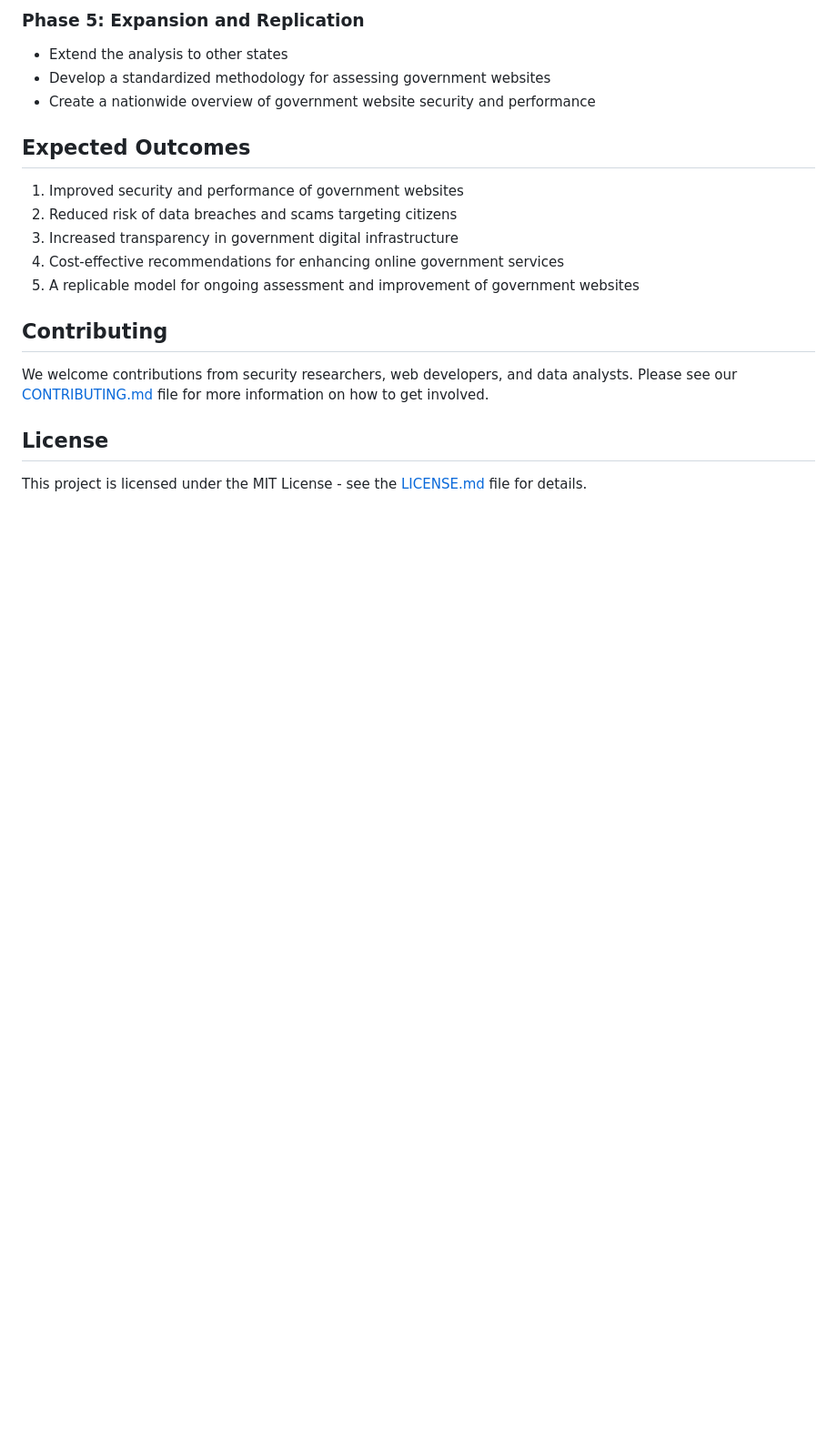
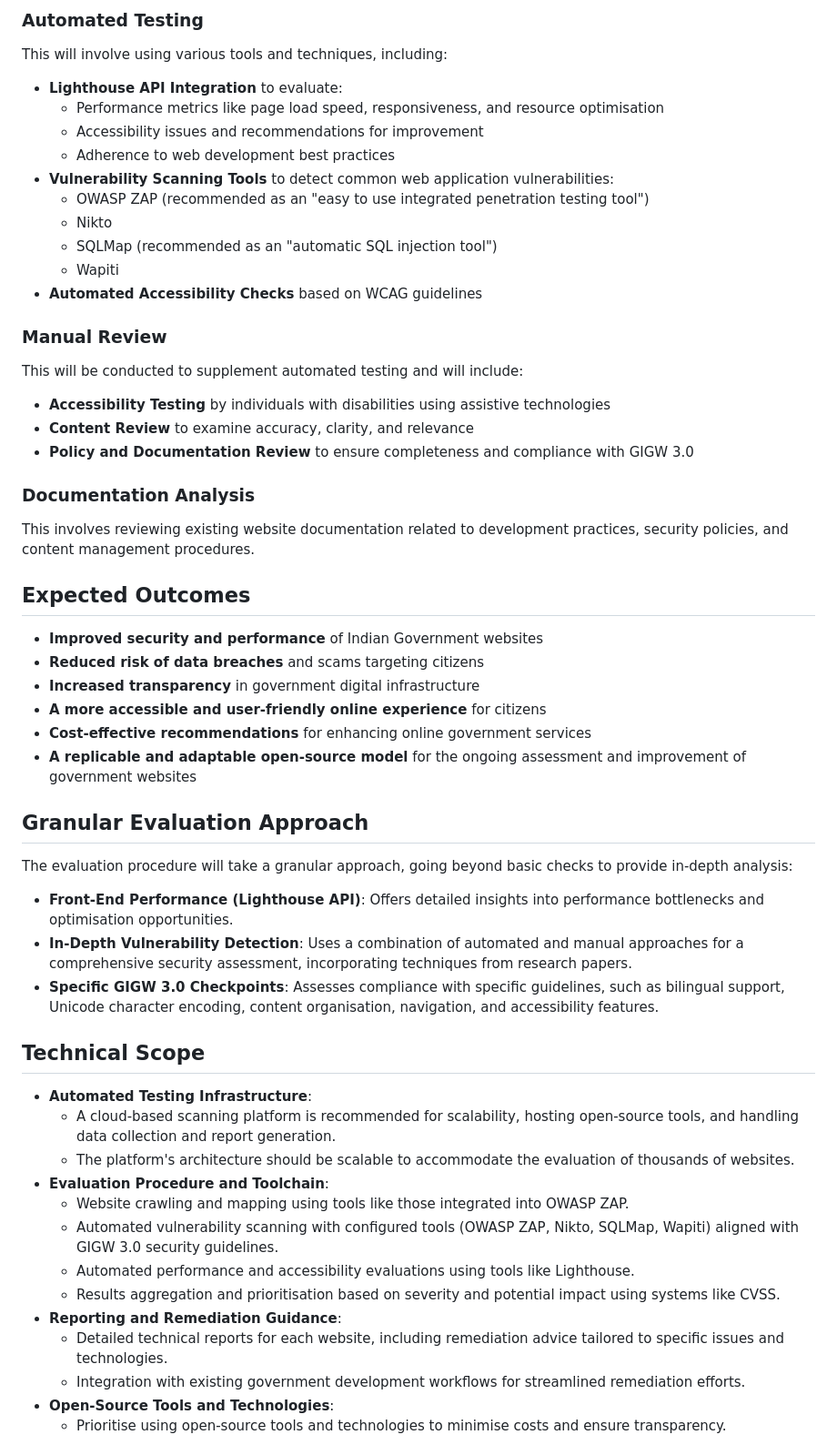
Before and after one commit to bojrick/gov.in-audit, a Markdown page: README.md, the part around the change printed below. Shown: that part at 91% size. Rendered like a GitHub page; blank space fills up the shorter version.

```diff
--- a/README.md
+++ b/README.md
@@ -47,21 +69,61 @@ In the initial stage of the project, we will use Google Lighthouse to generate b
 
-### Phase 5: Expansion and Replication
-- Extend the analysis to other states
-- Develop a standardized methodology for assessing government websites
-- Create a nationwide overview of government website security and performance
+### Automated Testing
+
+This will involve using various tools and techniques, including:
+
+*   **Lighthouse API Integration** to evaluate:
+    *   Performance metrics like page load speed, responsiveness, and resource optimisation
+    *   Accessibility issues and recommendations for improvement
+    *   Adherence to web development best practices
+*   **Vulnerability Scanning Tools** to detect common web application vulnerabilities:
+    *   OWASP ZAP (recommended as an "easy to use integrated penetration testing tool")
+    *   Nikto
+    *   SQLMap (recommended as an "automatic SQL injection tool")
+    *   Wapiti
+*   **Automated Accessibility Checks** based on WCAG guidelines
+
+### Manual Review
+
+This will be conducted to supplement automated testing and will include:
+
+*   **Accessibility Testing** by individuals with disabilities using assistive technologies
+*   **Content Review** to examine accuracy, clarity, and relevance
+*   **Policy and Documentation Review** to ensure completeness and compliance with GIGW 3.0
+
+### Documentation Analysis
+
+This involves reviewing existing website documentation related to development practices, security policies, and content management procedures.
 
 ## Expected Outcomes
 
-1. Improved security and performance of government websites
-2. Reduced risk of data breaches and scams targeting citizens
-3. Increased transparency in government digital infrastructure
-4. Cost-effective recommendations for enhancing online government services
-5. A replicable model for ongoing assessment and improvement of government websites
+*   **Improved security and performance** of Indian Government websites
+*   **Reduced risk of data breaches** and scams targeting citizens
+*   **Increased transparency** in government digital infrastructure
+*   **A more accessible and user-friendly online experience** for citizens
+*   **Cost-effective recommendations** for enhancing online government services
+*   **A replicable and adaptable open-source model** for the ongoing assessment and improvement of government websites
 
-## Contributing
+## Granular Evaluation Approach
 
-We welcome contributions from security researchers, web developers, and data analysts. Please see our [CONTRIBUTING.md](CONTRIBUTING.md) file for more information on how to get involved.
+The evaluation procedure will take a granular approach, going beyond basic checks to provide in-depth analysis:
 
-## License
+*   **Front-End Performance (Lighthouse API)**: Offers detailed insights into performance bottlenecks and optimisation opportunities.
+*   **In-Depth Vulnerability Detection**: Uses a combination of automated and manual approaches for a comprehensive security assessment, incorporating techniques from research papers.
+*   **Specific GIGW 3.0 Checkpoints**: Assesses compliance with specific guidelines, such as bilingual support, Unicode character encoding, content organisation, navigation, and accessibility features.
 
-This project is licensed under the MIT License - see the [LICENSE.md](LICENSE.md) file for details.
+## Technical Scope
+
+*   **Automated Testing Infrastructure**:
+    *   A cloud-based scanning platform is recommended for scalability, hosting open-source tools, and handling data collection and report generation.
+    *   The platform's architecture should be scalable to accommodate the evaluation of thousands of websites.
+*   **Evaluation Procedure and Toolchain**:
+    *   Website crawling and mapping using tools like those integrated into OWASP ZAP.
+    *   Automated vulnerability scanning with configured tools (OWASP ZAP, Nikto, SQLMap, Wapiti) aligned with GIGW 3.0 security guidelines.
+    *   Automated performance and accessibility evaluations using tools like Lighthouse.
+    *   Results aggregation and prioritisation based on severity and potential impact using systems like CVSS.
+*   **Reporting and Remediation Guidance**:
+    *   Detailed technical reports for each website, including remediation advice tailored to specific issues and technologies.
+    *   Integration with existing government development workflows for streamlined remediation efforts.
+*   **Open-Source Tools and Technologies**:
+    *   Prioritise using open-source tools and technologies to minimise costs and ensure transparency.
+
```
Also changed, not shown: other parts of README.md (+64 -32 lines).
